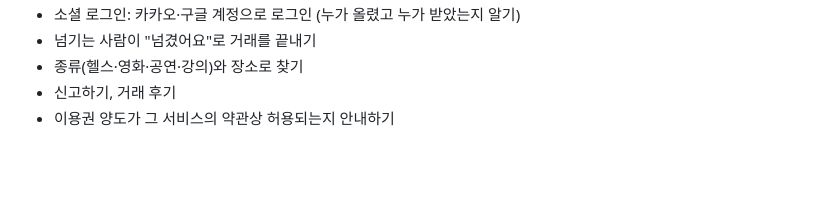
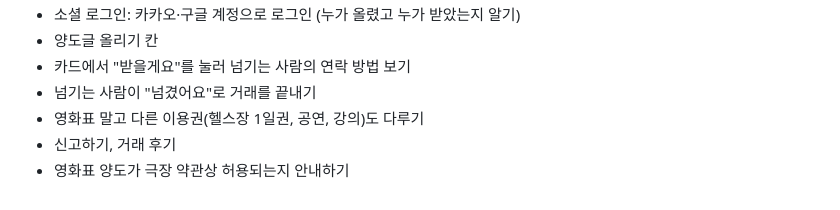
Before and after one commit to sy970217-commits/neomgyeo, a Markdown page: 명세.md, the part around one of its changes. GitHub-like rendering; blank space fills up the shorter version.

```diff
--- a/명세.md
+++ b/명세.md
@@ -50,5 +70,7 @@
 - 소셜 로그인: 카카오·구글 계정으로 로그인 (누가 올렸고 누가 받았는지 알기)
+- 양도글 올리기 칸
+- 카드에서 "받을게요"를 눌러 넘기는 사람의 연락 방법 보기
 - 넘기는 사람이 "넘겼어요"로 거래를 끝내기
-- 종류(헬스·영화·공연·강의)와 장소로 찾기
+- 영화표 말고 다른 이용권(헬스장 1일권, 공연, 강의)도 다루기
 - 신고하기, 거래 후기
-- 이용권 양도가 그 서비스의 약관상 허용되는지 안내하기
+- 영화표 양도가 극장 약관상 허용되는지 안내하기
```
Also changed, not shown: other parts of 명세.md (+51 -31 lines).
